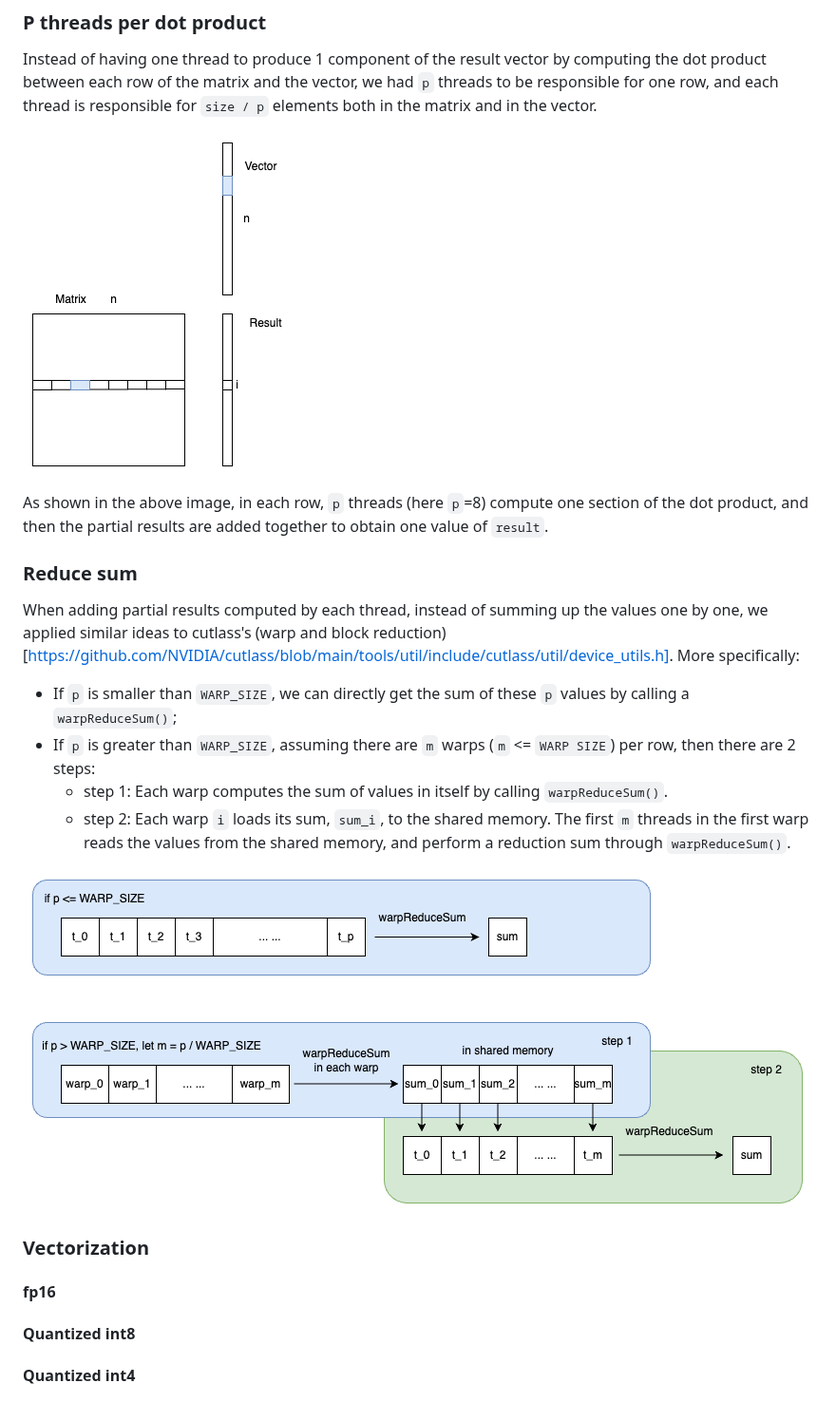
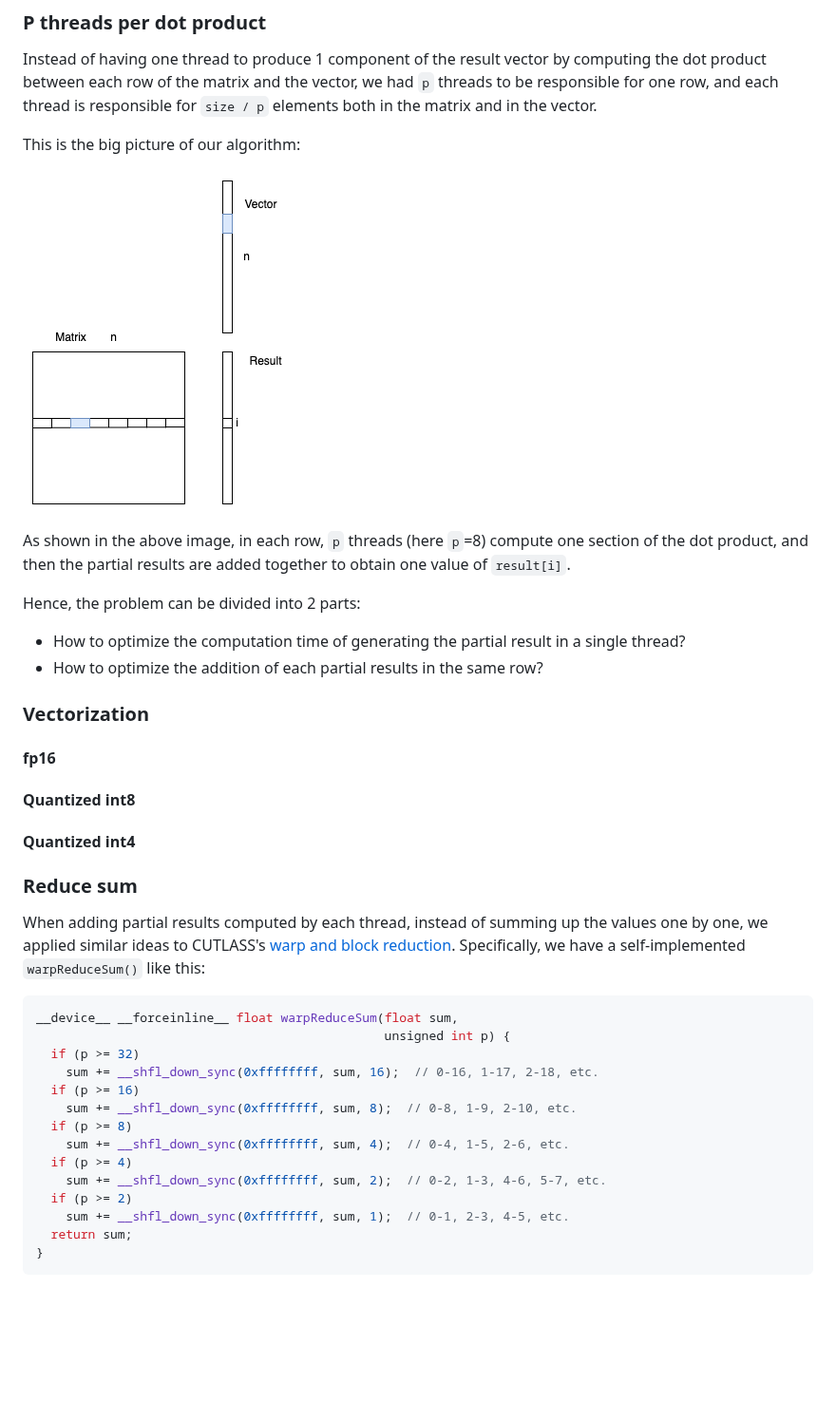
Before and after one commit to wangsiping97/FastGEMV, a Markdown page: method_and_result.md, the part around one of its changes. Shown at 95% size. Rendered like a GitHub page; pictures changed too: pics/2.png; blank space fills up the shorter version.

Commit message:
add reduction sum part

````diff
--- a/method_and_result.md
+++ b/method_and_result.md
@@ -6,20 +6,16 @@
 
 Instead of having one thread to produce 1 component of the result vector by computing the dot product between each row of the matrix and the vector, we had `p` threads to be responsible for one row, and each thread is responsible for `size / p` elements both in the matrix and in the vector.
 
-![1](/pics/1.png)
+This is the big picture of our algorithm:
 
-As shown in the above image, in each row, `p` threads (here `p`=8) compute one section of the dot product, and then the partial results are added together to obtain one value of `result`.
+![1](./pics/1.png)
 
-### Reduce sum
+As shown in the above image, in each row, `p` threads (here `p`=8) compute one section of the dot product, and then the partial results are added together to obtain one value of `result[i]`.
 
-When adding partial results computed by each thread, instead of summing up the values one by one, we applied similar ideas to cutlass's (warp and block reduction)[https://github.com/NVIDIA/cutlass/blob/main/tools/util/include/cutlass/util/device_utils.h]. More specifically:
+Hence, the problem can be divided into 2 parts:
 
-- If `p` is smaller than `WARP_SIZE`, we can directly get the sum of these `p` values by calling a `warpReduceSum()`;
-- If `p` is greater than `WARP_SIZE`, assuming there are `m` warps (`m` <= `WARP SIZE`) per row, then there are 2 steps:
-  - step 1: Each warp computes the sum of values in itself by calling `warpReduceSum()`.
-  - step 2: Each warp `i` loads its sum, `sum_i`, to the shared memory. The first `m` threads in the first warp reads the values from the shared memory, and perform a reduction sum through `warpReduceSum()`.
-
-![2](/pics/2.png)
+- How to optimize the computation time of generating the partial result in a single thread?
+- How to optimize the addition of each partial results in the same row?
 
 ### Vectorization
 
@@ -28,3 +24,25 @@ When adding partial results computed by each thread, instead of summing up the v
 #### Quantized int8
 
 #### Quantized int4
+
+### Reduce sum
+
+When adding partial results computed by each thread, instead of summing up the values one by one, we applied similar ideas to CUTLASS's [warp and block reduction](https://github.com/NVIDIA/cutlass/blob/main/tools/util/include/cutlass/util/device_utils.h). Specifically, we have a self-implemented `warpReduceSum()` like this:
+
+```c++
+__device__ __forceinline__ float warpReduceSum(float sum,
+                                               unsigned int p) {
+  if (p >= 32)
+    sum += __shfl_down_sync(0xffffffff, sum, 16);  // 0-16, 1-17, 2-18, etc.
+  if (p >= 16)
+    sum += __shfl_down_sync(0xffffffff, sum, 8);  // 0-8, 1-9, 2-10, etc.
+  if (p >= 8)
+    sum += __shfl_down_sync(0xffffffff, sum, 4);  // 0-4, 1-5, 2-6, etc.
+  if (p >= 4)
+    sum += __shfl_down_sync(0xffffffff, sum, 2);  // 0-2, 1-3, 4-6, 5-7, etc.
+  if (p >= 2)
+    sum += __shfl_down_sync(0xffffffff, sum, 1);  // 0-1, 2-3, 4-5, etc.
+  return sum;
+}
+```
+
````
Also changed, not shown: other parts of method_and_result.md (+15 -0 lines), 2 other files.
